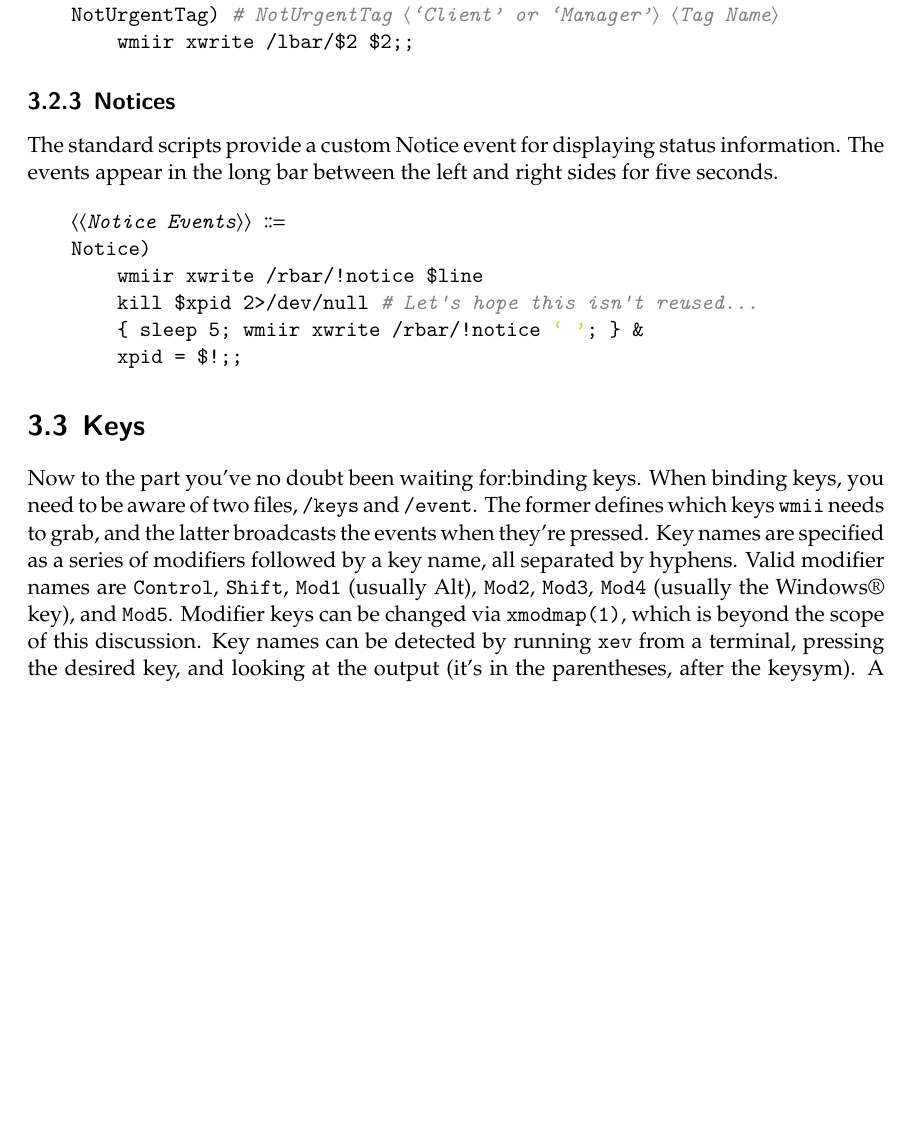
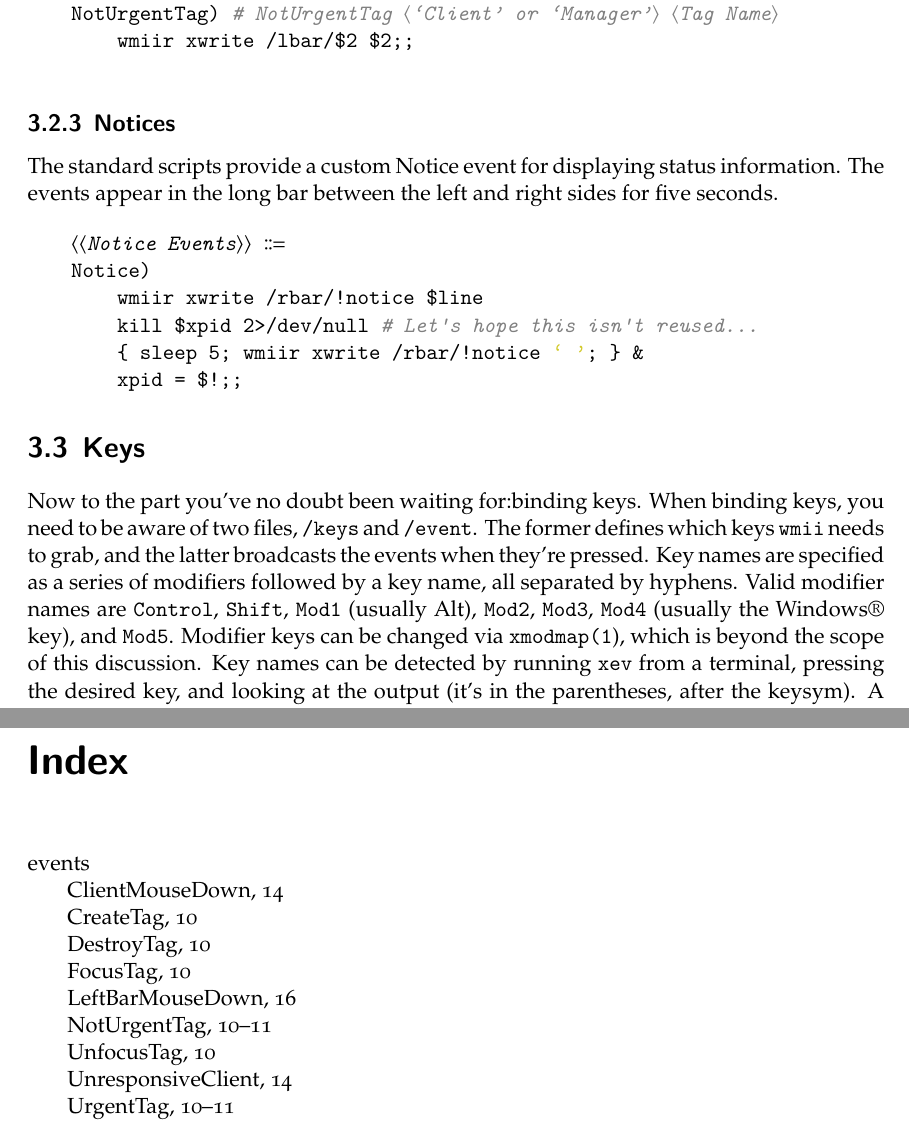
Before and after one commit to epontan/wmii, a LaTeX book (doc/wmii.tex): part of page 14 of 21 before the commit and two parts of pages 14 and 22 of 22 after it, the two joined at a grey line, cut so that both start at the same text, the shorter picture padded with empty space. The pictures show the PDF file doc/wmii.pdf that the author committed with the source.

Commit message:
Fix ticket #112

```diff
--- a/doc/wmii.tex
+++ b/doc/wmii.tex
@@ -609,6 +613,10 @@ Let's define our basic theme information now:
 With a basic understanding of bar items in mind, we can write
 our view event handlers:
 
+\index{events!CreateTag}
+\index{events!DestroyTag}
+\index{events!FocusTag}
+\index{events!UnfocusTag}
 \begin{code}
   «View Button Events» ::=
   CreateTag)  # CreateTag ‹Tag Name›
@@ -623,6 +631,8 @@ our view event handlers:
 
 \subsection{Urgency}
 
+\index{events!UrgentTag|(}
+\index{events!NotUrgentTag|(}
 Windows can specify that they require attention, and in X11
 parlance, this is called urgency. When a window requests
 attention as such, or declares that it's been satisfied, \wmii\
@@ -642,6 +652,8 @@ asterisk:
   NotUrgentTag) # NotUrgentTag ‹‘Client’ or ‘Manager’› ‹Tag Name›
       wmiir xwrite /lbar/$2 $2;;
 \end{code}
+\index{events!UrgentTag|)}
+\index{events!NotUrgentTag|)}
 
 \subsection{Notices}
 
@@ -832,6 +844,7 @@ And to manage their tags, we'll need:
 
 \subsection{Click Menus}
 
+\index{events!ClientMouseDown}
 \begin{code}
   «Client Menu Events» ::=
   ClientMouseDown) # ClientMouseDown ‹Client ID› ‹Button›
@@ -843,6 +856,7 @@ And to manage their tags, we'll need:
 
 \subsection{Unresponsive Clients}
 
+\index{events!UnresponsiveClient|(}
 When \wmii\ tries to close a window, it waits 8 seconds for the
 client to respond, and then lets its scripts decide what to do
 with it. The stock scripts prompt the user for input:
@@ -862,6 +876,7 @@ with it. The stock scripts prompt the user for input:
       [ $resp = Kill ] && wmiir xwrite /client/$1/ctl slay
   } &;;
 \end{code}
+\index{events!UnresponsiveClient|)}
 
 \section{Views}
 
@@ -958,6 +973,7 @@ We'll use the following key bindings to interact with views:
 
 \subsection{Click Menus}
 
+\index{events!LeftBarMouseDown}
 \begin{code}
   «Tag Menu Events» ::=
   LeftBarMouseDown) # LeftBarMouseDown ‹Button› ‹Bar Name›
@@ -1105,4 +1121,8 @@ And we need a few more key bindings to select our views:
   «Event Loop»
 \end{code}
 
+\backmatter
+
+\printindex
+
 \end{document}
```
Also changed, not shown: doc/wmii.pdf, doc/wmii.tex (8 more changed lines), 1 other file.
